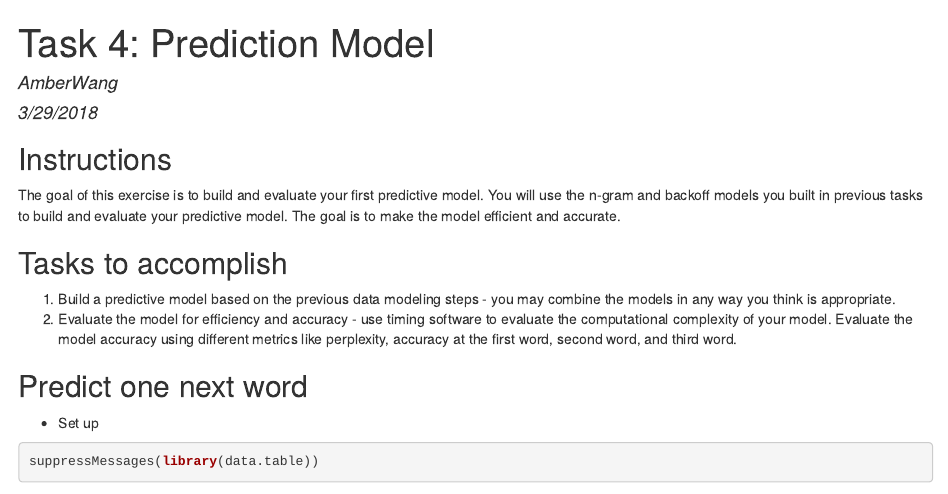
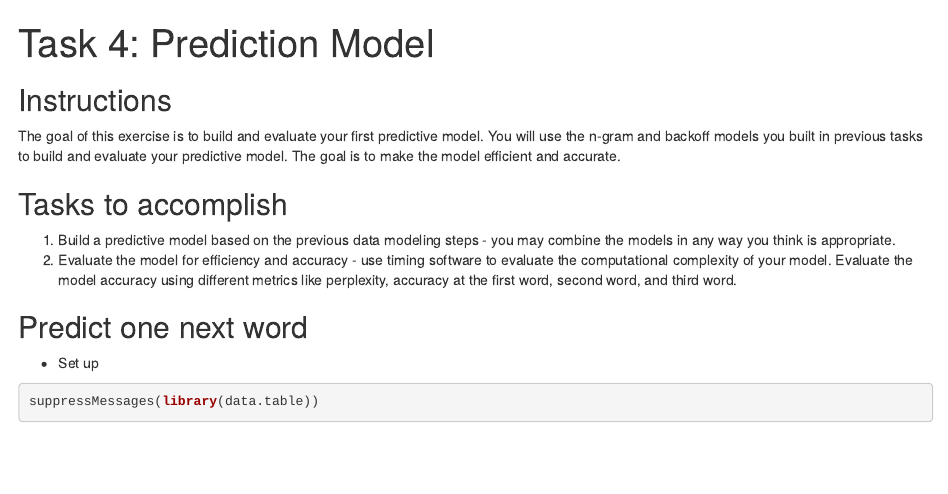
Before and after one commit to wamber-aww/coursera-data-science, an R Markdown document (Course10_Capstone/Task4.Rmd): the page in a window 1100 px wide, from its top. The pictures show the output file Course10_Capstone/Task4.html that the author committed with the source, opened offline.

Commit message:
update task 4

```diff
--- a/Course10_Capstone/Task4.Rmd
+++ b/Course10_Capstone/Task4.Rmd
@@ -1,7 +1,5 @@
 ---
 title: "Task 4: Prediction Model"
-author: "AmberWang"
-date: "3/29/2018"
 output: html_document
 ---
 
```
Also changed, not shown: Course10_Capstone/Task4.html.
